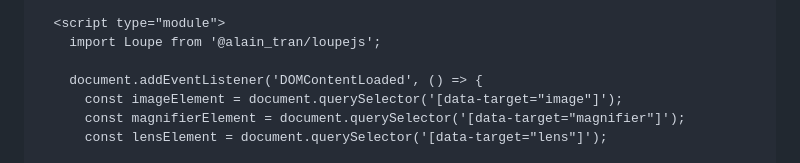
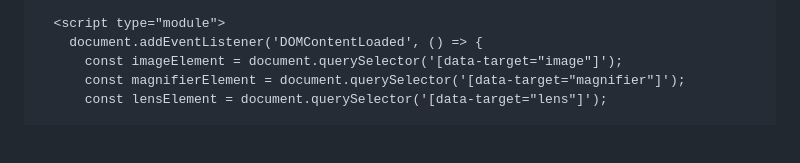
Before and after one commit to alainopsone/loupe.js, a Markdown page: README.md, the part around the change. Rendered like a GitHub page; blank space fills up the shorter version.

```diff
--- a/README.md
+++ b/README.md
@@ -94,8 +94,6 @@ Here is a basic example to see the package in action:
   </div>
 
   <script type="module">
-    import Loupe from '@alain_tran/loupejs';
-
     document.addEventListener('DOMContentLoaded', () => {
       const imageElement = document.querySelector('[data-target="image"]');
       const magnifierElement = document.querySelector('[data-target="magnifier"]');
```
